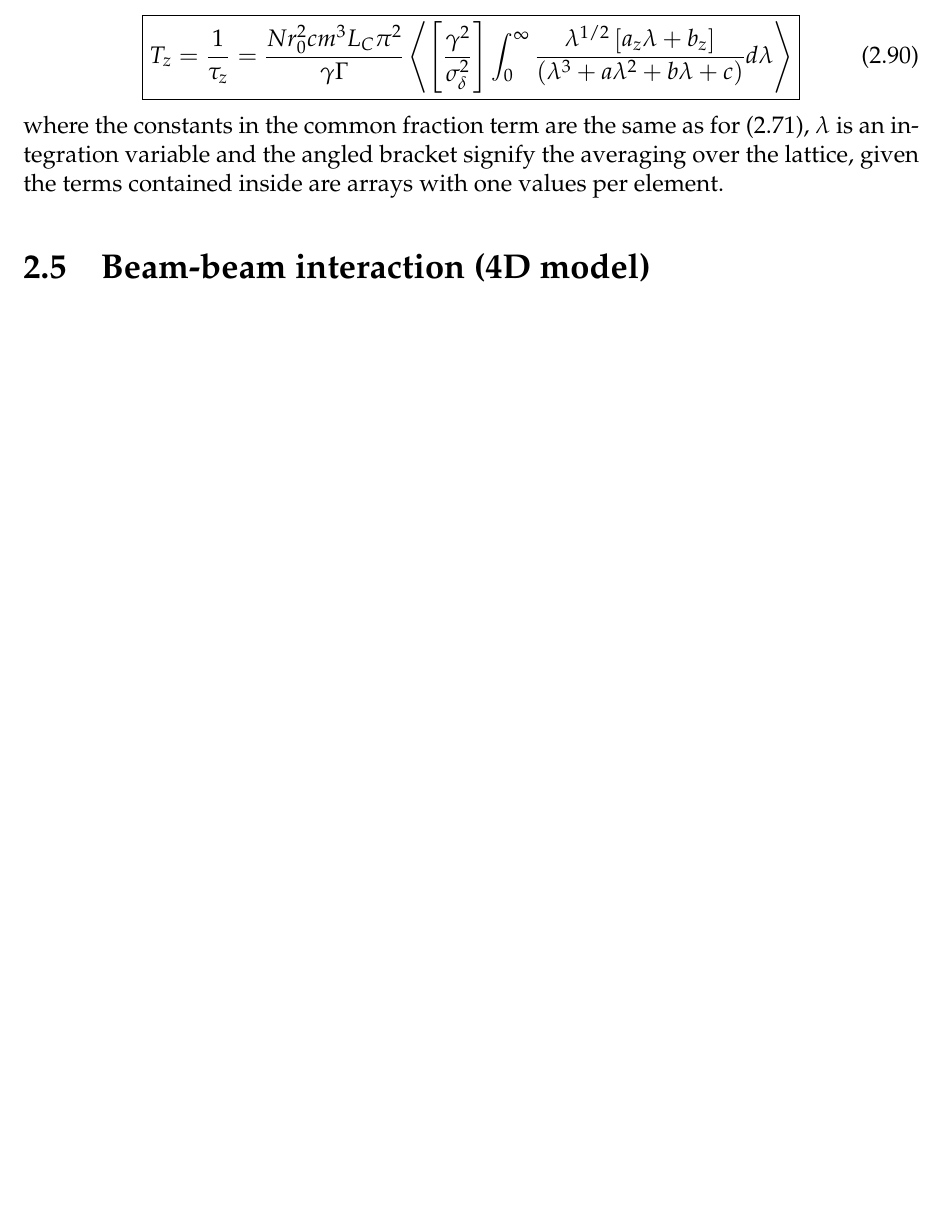
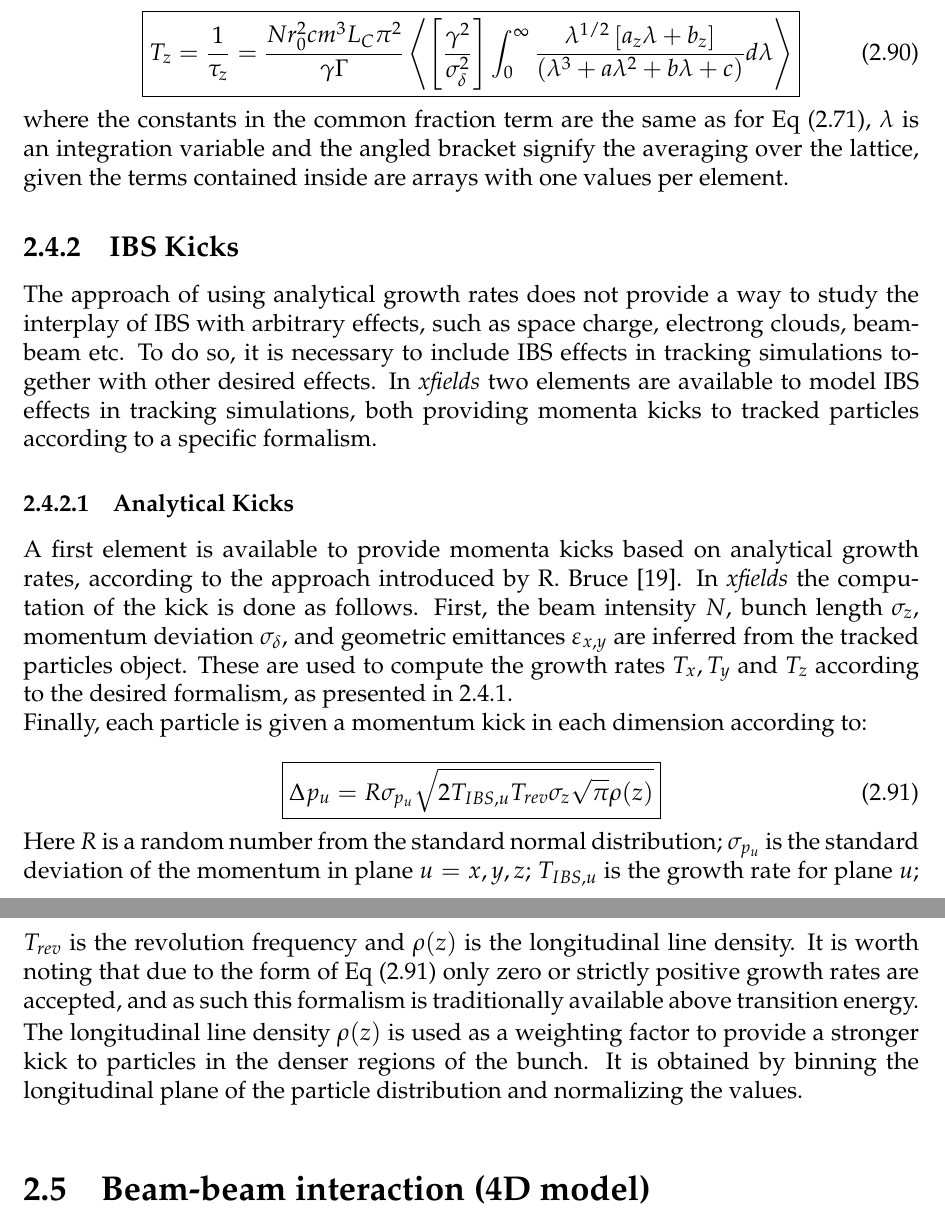
Before and after one commit to xsuite/xsuite, a LaTeX thesis (docs/physics_manual/physics_man.tex, which reads docs/physics_manual/xfields.tex): part of page 61 of 119 before the commit and two parts of pages 61 and 62 of 121 after it, the two joined at a grey line, cut so that both start at the same text, the shorter picture padded with empty space. Compiled offline with pdfLaTeX.

Commit message:
add section about the kick from R Bruce

```diff
--- a/docs/physics_manual/xfields.tex
+++ b/docs/physics_manual/xfields.tex
@@ -596,7 +597,34 @@ From these, one can compute the growth rates as:
     \boxed{T_z = \frac{1}{\tau_z} = \frac{N r_0^{2} c m^3 L_C \pi^2}{\gamma \Gamma} \left< \left[\frac{\gamma^2}{\sigma_{\delta}^{2}}\right] \int_0^{\infty} \frac{\lambda^{1/2} \left[a_z \lambda + b_z\right]}{\left(\lambda^3 + a \lambda^2 + b \lambda + c\right)} d \lambda \right>}
     \label{equation:bm_tz}
 \end{equation}
-where the constants in the common fraction term are the same as for~\eqref{equation:bjorken_mtingwa_original}, \(\lambda\) is an integration variable and the angled bracket signify the averaging over the lattice, given the terms contained inside are arrays with one values per element.
+where the constants in the common fraction term are the same as for Eq~\eqref{equation:bjorken_mtingwa_original}, \(\lambda\) is an integration variable and the angled bracket signify the averaging over the lattice, given the terms contained inside are arrays with one values per element.
+
+\subsection{IBS Kicks}
+\label{subsection:ibs_kicks}
+
+The approach of using analytical growth rates does not provide a way to study the interplay of IBS with arbitrary effects, such as space charge, electrong clouds, beam-beam etc.
+To do so, it is necessary to include IBS effects in tracking simulations together with other desired effects.
+In \textit{xfields} two elements are available to model IBS effects in tracking simulations, both providing momenta kicks to tracked particles according to a specific formalism.
+
+\subsubsection{Analytical Kicks}
+
+A first element is available to provide momenta kicks based on analytical growth rates, according to the approach introduced by R. Bruce~\cite{PRAB:Bruce:IBSAnalyticalKick}.
+In \textit{xfields} the computation of the kick is done as follows.
+First, the beam intensity \(N\), bunch length \(\sigma_z\), momentum deviation \(\sigma_{\delta}\), and geometric emittances \(\varepsilon_{x,y}\) are inferred from the tracked particles object.
+These are used to compute the growth rates \(T_x, T_y\) and \(T_z\) according to the desired formalism, as presented in~\ref{subsection:ibs_growth_rates}.
+
+Finally, each particle is given a momentum kick in each dimension according to:
+
+\begin{equation}
+    \boxed{\Delta p_u = R \sigma_{p_u} \sqrt{ 2 T_{IBS,u} T_{rev} \sigma_z \sqrt{\pi} \rho(z)}}
+    \label{equation:momentum_kick_analytical}
+\end{equation}
+
+Here \(R\) is a random number from the standard normal distribution; \(\sigma_{p_u}\) is the standard deviation of the momentum in plane \(u = x, y, z\); \(T_{IBS,u}\) is the growth rate for plane \(u\); \(T_{rev}\) is the revolution frequency and \(\rho(z)\) is the longitudinal line density.
+It is worth noting that due to the form of Eq~\eqref{equation:momentum_kick_analytical} only zero or strictly positive growth rates are accepted, and as such this formalism is traditionally available above transition energy.
+
+The longitudinal line density \(\rho(z)\) is used as a weighting factor to provide a stronger kick to particles in the denser regions of the bunch.
+It is obtained by binning the longitudinal plane of the particle distribution and normalizing the values.
 
 \section{Beam-beam interaction (4D model)}
 
```
Also changed, not shown: docs/physics_manual/xfields.tex (13 more changed lines).
